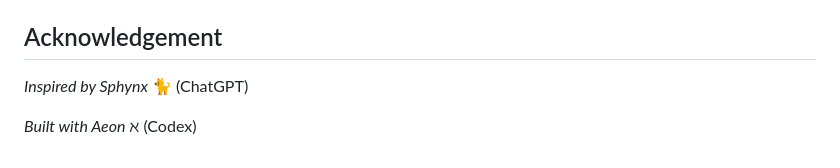
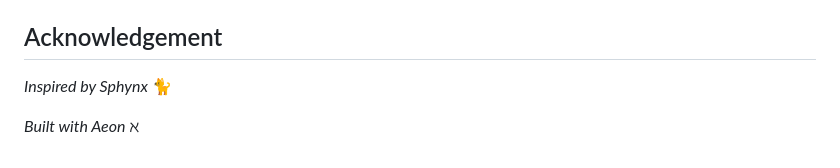
Before and after one commit to ttepperg/citation-agent, a Markdown page: README.md, the part around the change. Rendered like a GitHub page.

```diff
--- a/README.md
+++ b/README.md
@@ -101,6 +101,6 @@ The main `src.cli` pipeline does not require either of these one-paper scripts.
 
 ## Acknowledgement
 
-*Inspired by Sphynx* 🐈 (ChatGPT)
+*Inspired by Sphynx* 🐈
 
-*Built with Aeon* ℵ (Codex)
+*Built with Aeon* ℵ
```
